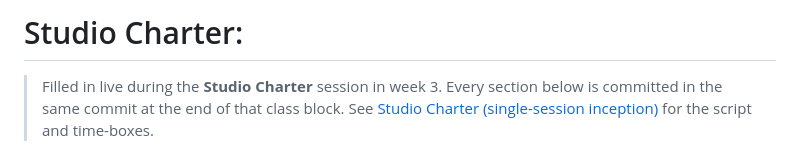
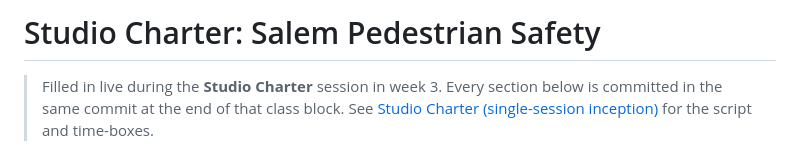
Before and after one commit to S1mT/data510-OregonPedSafety, a Markdown page: CHARTER.md, the part around the change. GitHub-like rendering.

```diff
--- a/CHARTER.md
+++ b/CHARTER.md
@@ -1,4 +1,4 @@
-# Studio Charter: <project name>
+# Studio Charter: Salem Pedestrian Safety
 
 > Filled in live during the **Studio Charter** session in week 3. Every section below is committed in the same commit at the end of that class block. See [Studio Charter (single-session inception)](https://courses.lpcordova.phd/data510/project-framework/charter-inception.html) for the script and time-boxes.
 
```
